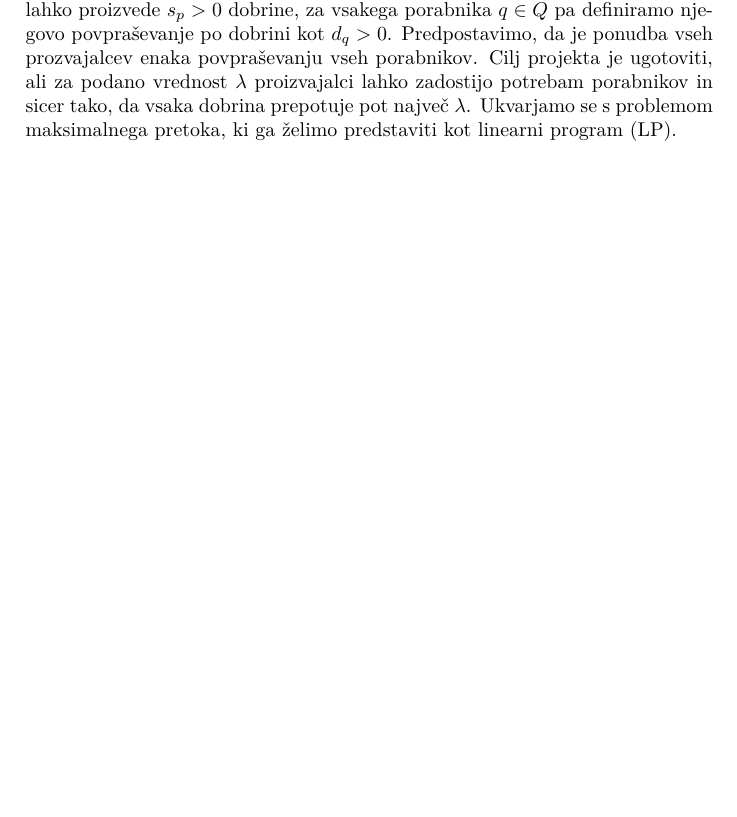
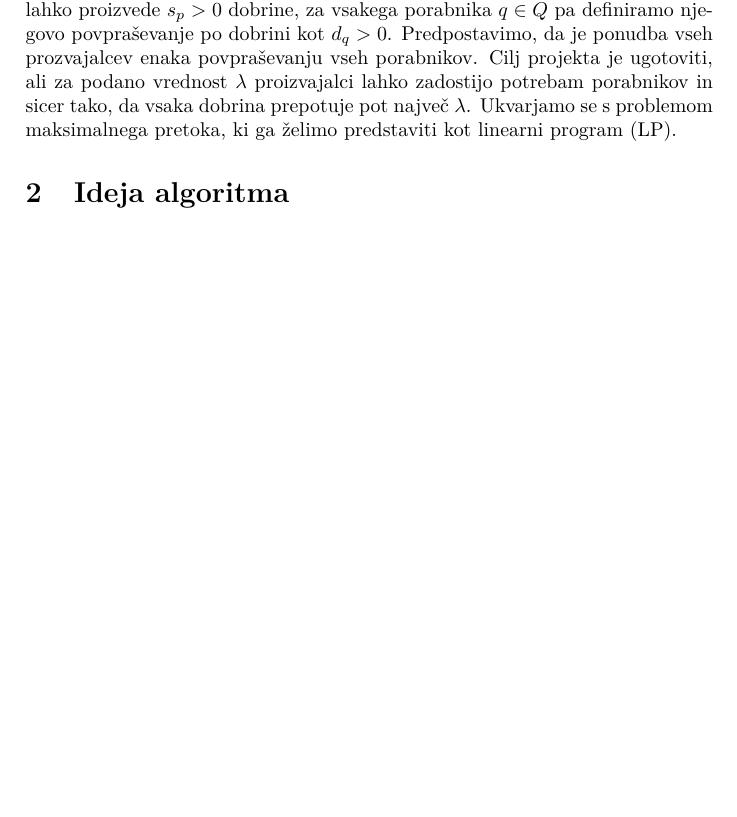
Before and after one commit to LeaHolc/Bottleneck-assignment-in-the-plane, a LaTeX document (kratka_predstavitev.tex): part of the page, cut so that both start at the same text, the shorter picture padded with empty space. Compiled offline with pdfLaTeX.

Commit message:
ideja algoritma

```diff
--- a/kratka_predstavitev.tex
+++ b/kratka_predstavitev.tex
@@ -21,4 +21,6 @@
 \section{Navodilo naloge}
 Naj bosta dani dve množici točk v ravnini $P$ in $Q$. Elementi množice $P$ predstavljajo proizvajalce (\textsl{providers}), elementi množice $Q$ pa porabnike (\textsl{clients}). Tako proizvajalci kot porabniki upravljajo z isto dobrino. Vsak proizvajalec $p \in P$ lahko proizvede $s_p > 0$ dobrine, za vsakega porabnika $q \in Q$ pa definiramo njegovo povpraševanje po dobrini kot $d_q > 0$. Predpostavimo, da je ponudba vseh prozvajalcev enaka povpraševanju vseh porabnikov. Cilj projekta je ugotoviti, ali za podano vrednost $\lambda$ proizvajalci lahko zadostijo potrebam porabnikov in sicer tako, da vsaka dobrina prepotuje pot največ $\lambda$. Ukvarjamo se s problemom maksimalnega pretoka, ki ga želimo predstaviti kot linearni program (LP).
 
+\section{Ideja algoritma}
+
 \end{document}
```
Also changed, not shown: kratka_predstavitev.pdf, 4 other files.
